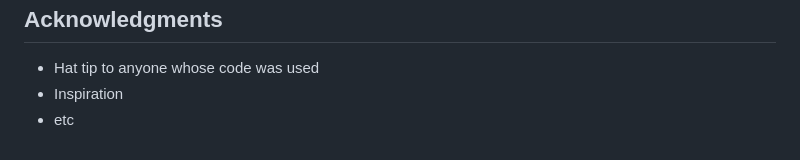
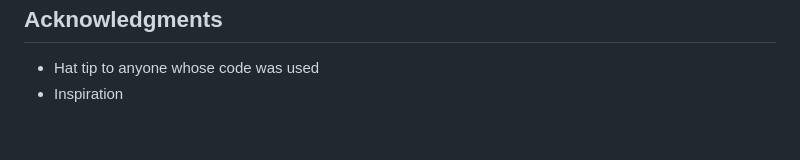
Before and after one commit to vivsarraf/Milwaukee-Property-Price-Predictor-Dashboard, a Markdown page: README.md, the part around one of its changes. GitHub-like rendering.

```diff
--- a/README.md
+++ b/README.md
@@ -183,4 +183,3 @@ This project is licensed under the MIT License - see the [LICENSE.md](LICENSE.md
 
 * Hat tip to anyone whose code was used
 * Inspiration
-* etc
```
Also changed, not shown: other parts of README.md (+1 -1 lines).
